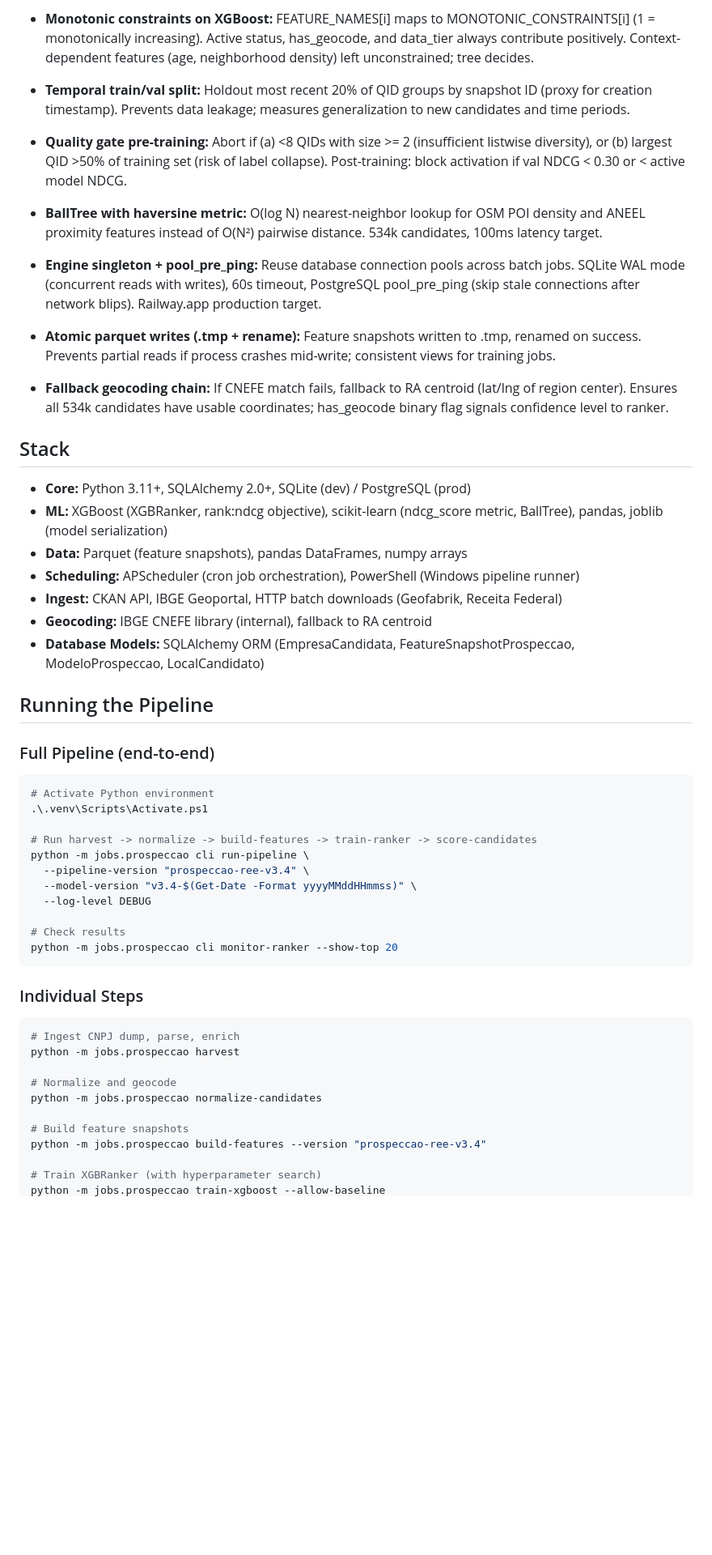
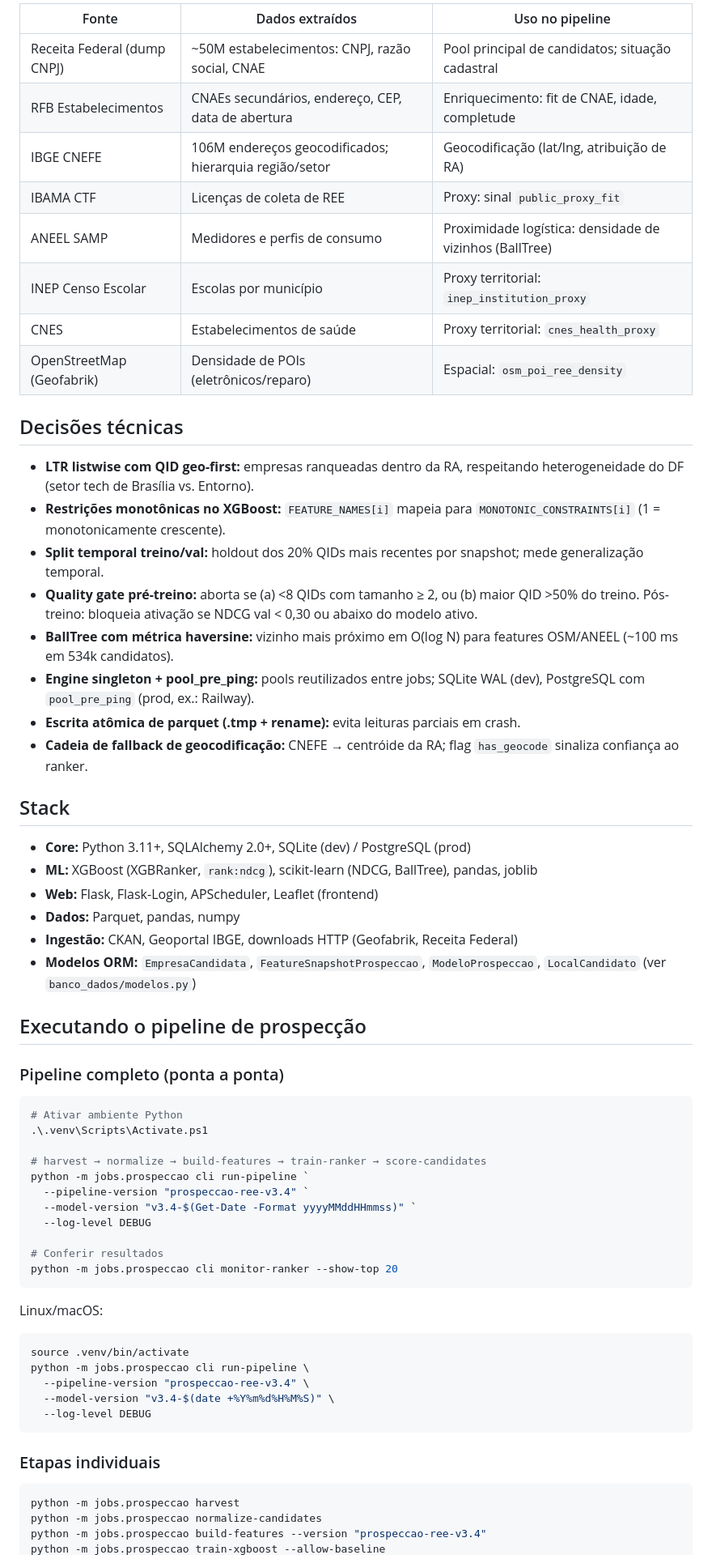
Before and after one commit to natanheringer/Dashboard-TRONIK, a Markdown page: README.md, the part around one of its changes. Shown at 81% size. GitHub-like rendering; blank space fills up the shorter version.

````diff
--- a/README.md
+++ b/README.md
@@ -44,57 +40,67 @@ Lead ranking differs from classification: the absolute quality threshold is unkn
 
-- **Monotonic constraints on XGBoost:** FEATURE_NAMES[i] maps to MONOTONIC_CONSTRAINTS[i] (1 = monotonically increasing). Active status, has_geocode, and data_tier always contribute positively. Context-dependent features (age, neighborhood density) left unconstrained; tree decides.
+| Fonte | Dados extraídos | Uso no pipeline |
+|-------|-----------------|-----------------|
+| Receita Federal (dump CNPJ) | ~50M estabelecimentos: CNPJ, razão social, CNAE | Pool principal de candidatos; situação cadastral |
+| RFB Estabelecimentos | CNAEs secundários, endereço, CEP, data de abertura | Enriquecimento: fit de CNAE, idade, completude |
+| IBGE CNEFE | 106M endereços geocodificados; hierarquia região/setor | Geocodificação (lat/lng, atribuição de RA) |
+| IBAMA CTF | Licenças de coleta de REE | Proxy: sinal `public_proxy_fit` |
+| ANEEL SAMP | Medidores e perfis de consumo | Proximidade logística: densidade de vizinhos (BallTree) |
+| INEP Censo Escolar | Escolas por município | Proxy territorial: `inep_institution_proxy` |
+| CNES | Estabelecimentos de saúde | Proxy territorial: `cnes_health_proxy` |
+| OpenStreetMap (Geofabrik) | Densidade de POIs (eletrônicos/reparo) | Espacial: `osm_poi_ree_density` |
 
-- **Temporal train/val split:** Holdout most recent 20% of QID groups by snapshot ID (proxy for creation timestamp). Prevents data leakage; measures generalization to new candidates and time periods.
+## Decisões técnicas
 
-- **Quality gate pre-training:** Abort if (a) <8 QIDs with size >= 2 (insufficient listwise diversity), or (b) largest QID >50% of training set (risk of label collapse). Post-training: block activation if val NDCG < 0.30 or < active model NDCG.
-
-- **BallTree with haversine metric:** O(log N) nearest-neighbor lookup for OSM POI density and ANEEL proximity features instead of O(N²) pairwise distance. 534k candidates, 100ms latency target.
-
-- **Engine singleton + pool_pre_ping:** Reuse database connection pools across batch jobs. SQLite WAL mode (concurrent reads with writes), 60s timeout, PostgreSQL pool_pre_ping (skip stale connections after network blips). Railway.app production target.
-
-- **Atomic parquet writes (.tmp + rename):** Feature snapshots written to .tmp, renamed on success. Prevents partial reads if process crashes mid-write; consistent views for training jobs.
-
-- **Fallback geocoding chain:** If CNEFE match fails, fallback to RA centroid (lat/lng of region center). Ensures all 534k candidates have usable coordinates; has_geocode binary flag signals confidence level to ranker.
+- **LTR listwise com QID geo-first:** empresas ranqueadas dentro da RA, respeitando heterogeneidade do DF (setor tech de Brasília vs. Entorno).
+- **Restrições monotônicas no XGBoost:** `FEATURE_NAMES[i]` mapeia para `MONOTONIC_CONSTRAINTS[i]` (1 = monotonicamente crescente).
+- **Split temporal treino/val:** holdout dos 20% QIDs mais recentes por snapshot; mede generalização temporal.
+- **Quality gate pré-treino:** aborta se (a) &lt;8 QIDs com tamanho ≥ 2, ou (b) maior QID &gt;50% do treino. Pós-treino: bloqueia ativação se NDCG val &lt; 0,30 ou abaixo do modelo ativo.
+- **BallTree com métrica haversine:** vizinho mais próximo em O(log N) para features OSM/ANEEL (~100 ms em 534k candidatos).
+- **Engine singleton + pool_pre_ping:** pools reutilizados entre jobs; SQLite WAL (dev), PostgreSQL com `pool_pre_ping` (prod, ex.: Railway).
+- **Escrita atômica de parquet (.tmp + rename):** evita leituras parciais em crash.
+- **Cadeia de fallback de geocodificação:** CNEFE → centróide da RA; flag `has_geocode` sinaliza confiança ao ranker.
 
 ## Stack
 
 - **Core:** Python 3.11+, SQLAlchemy 2.0+, SQLite (dev) / PostgreSQL (prod)
-- **ML:** XGBoost (XGBRanker, rank:ndcg objective), scikit-learn (ndcg_score metric, BallTree), pandas, joblib (model serialization)
-- **Data:** Parquet (feature snapshots), pandas DataFrames, numpy arrays
-- **Scheduling:** APScheduler (cron job orchestration), PowerShell (Windows pipeline runner)
-- **Ingest:** CKAN API, IBGE Geoportal, HTTP batch downloads (Geofabrik, Receita Federal)
-- **Geocoding:** IBGE CNEFE library (internal), fallback to RA centroid
-- **Database Models:** SQLAlchemy ORM (EmpresaCandidata, FeatureSnapshotProspeccao, ModeloProspeccao, LocalCandidato)
+- **ML:** XGBoost (XGBRanker, `rank:ndcg`), scikit-learn (NDCG, BallTree), pandas, joblib
+- **Web:** Flask, Flask-Login, APScheduler, Leaflet (frontend)
+- **Dados:** Parquet, pandas, numpy
+- **Ingestão:** CKAN, Geoportal IBGE, downloads HTTP (Geofabrik, Receita Federal)
+- **Modelos ORM:** `EmpresaCandidata`, `FeatureSnapshotProspeccao`, `ModeloProspeccao`, `LocalCandidato` (ver `banco_dados/modelos.py`)
 
-## Running the Pipeline
+## Executando o pipeline de prospecção
 
-### Full Pipeline (end-to-end)
+### Pipeline completo (ponta a ponta)
 
 ```powershell
-# Activate Python environment
+# Ativar ambiente Python
 .\.venv\Scripts\Activate.ps1
 
-# Run harvest -> normalize -> build-features -> train-ranker -> score-candidates
-python -m jobs.prospeccao cli run-pipeline \
-  --pipeline-version "prospeccao-ree-v3.4" \
-  --model-version "v3.4-$(Get-Date -Format yyyyMMddHHmmss)" \
+# harvest → normalize → build-features → train-ranker → score-candidates
+python -m jobs.prospeccao cli run-pipeline `
+  --pipeline-version "prospeccao-ree-v3.4" `
+  --model-version "v3.4-$(Get-Date -Format yyyyMMddHHmmss)" `
   --log-level DEBUG
 
-# Check results
+# Conferir resultados
 python -m jobs.prospeccao cli monitor-ranker --show-top 20
 ```
 
-### Individual Steps
+Linux/macOS:
 
-```powershell
-# Ingest CNPJ dump, parse, enrich
+```bash
+source .venv/bin/activate
+python -m jobs.prospeccao cli run-pipeline \
+  --pipeline-version "prospeccao-ree-v3.4" \
+  --model-version "v3.4-$(date +%Y%m%d%H%M%S)" \
+  --log-level DEBUG
+```
+
+### Etapas individuais
+
+```bash
 python -m jobs.prospeccao harvest
-
-# Normalize and geocode
 python -m jobs.prospeccao normalize-candidates
-
-# Build feature snapshots
 python -m jobs.prospeccao build-features --version "prospeccao-ree-v3.4"
-
-# Train XGBRanker (with hyperparameter search)
 python -m jobs.prospeccao train-xgboost --allow-baseline
````
Also changed, not shown: other parts of README.md (+76 -113 lines).
